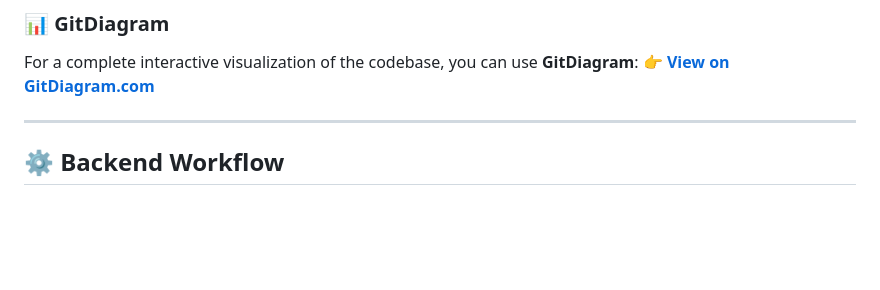
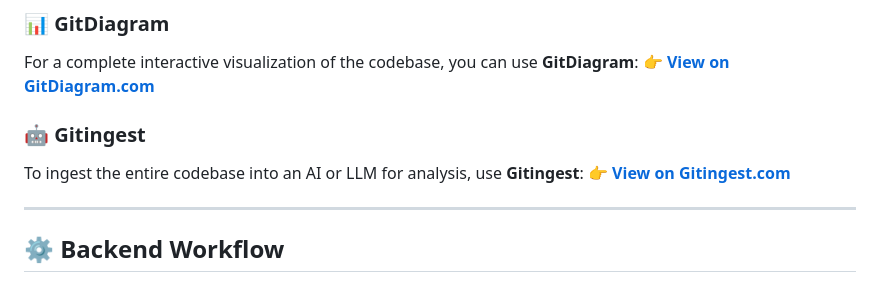
Before and after one commit to Vshn2k5/HEALTH-BITE_FINAL, a Markdown page: PRODUCTION_WIKI.md, the part around the change. GitHub-like rendering; blank space fills up the shorter version.

Commit message:
Add Gitingest link to PRODUCTION_WIKI

```diff
--- a/PRODUCTION_WIKI.md
+++ b/PRODUCTION_WIKI.md
@@ -59,6 +59,10 @@ mindmap
 ### 📊 GitDiagram
 For a complete interactive visualization of the codebase, you can use **GitDiagram**:
 👉 [**View on GitDiagram.com**](https://gitdiagram.com/Vshn2k5/HEALTH-BITE_FINAL)
+
+### 🤖 Gitingest
+To ingest the entire codebase into an AI or LLM for analysis, use **Gitingest**:
+👉 [**View on Gitingest.com**](https://gitingest.com/Vshn2k5/HEALTH-BITE_FINAL)
 
 ---
 
```
